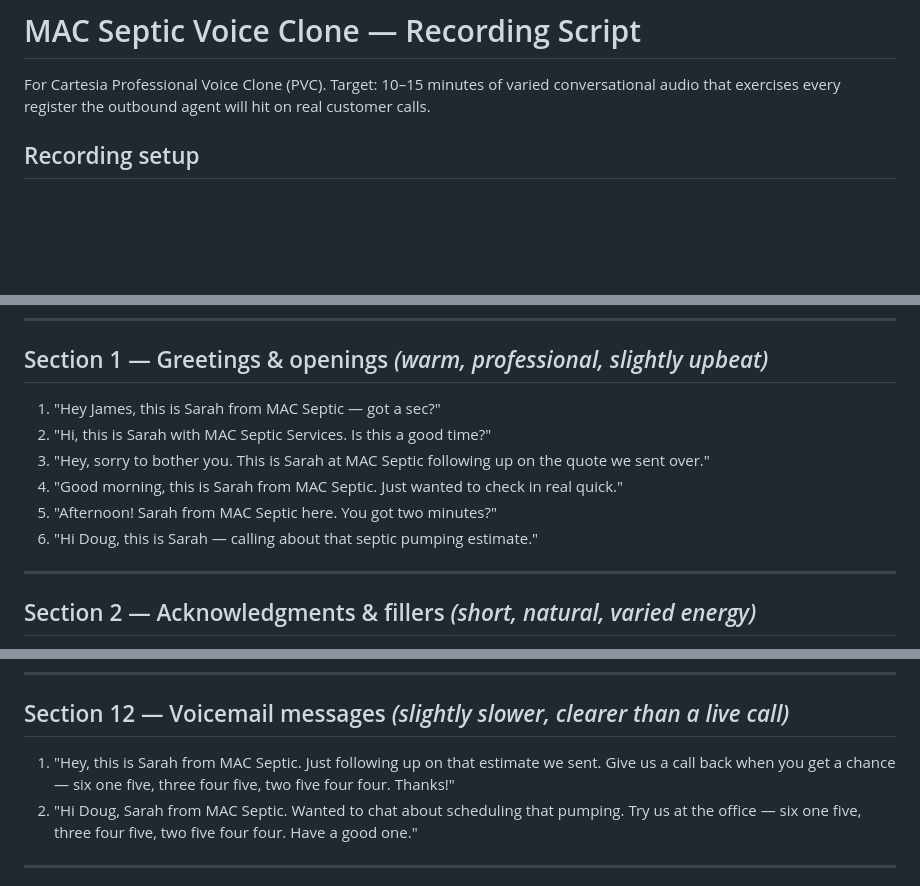
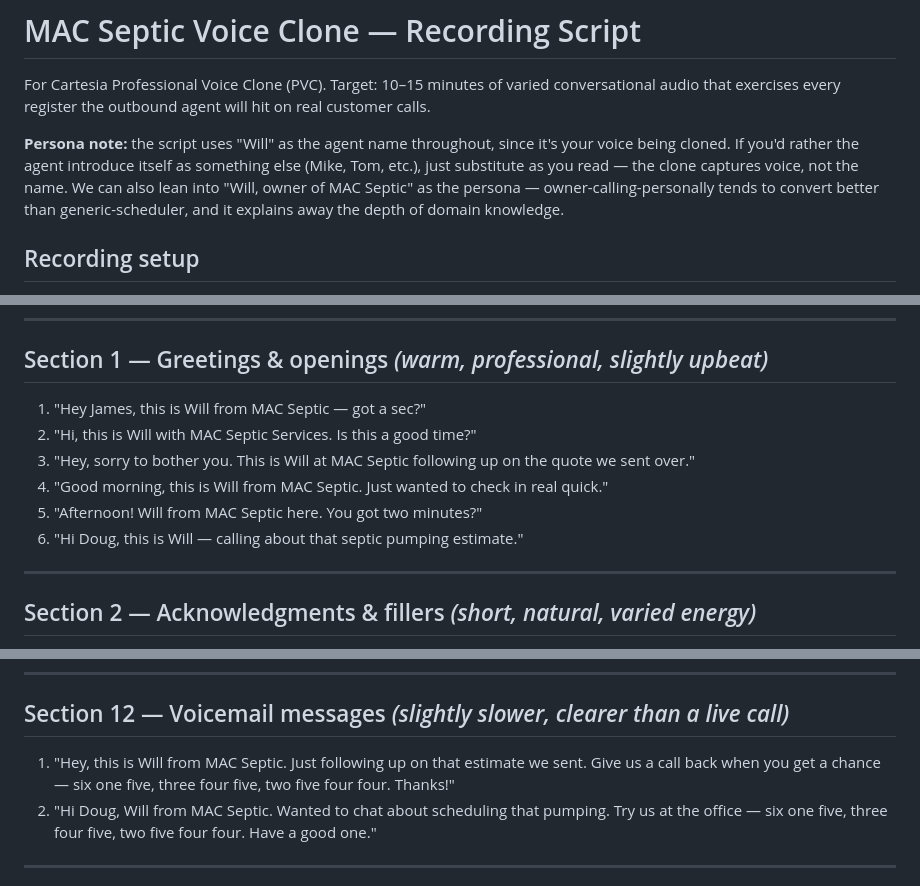
Before and after one commit to wburns02/react-crm-api, a Markdown page: docs/voice-clone-recording-script.md, 3 parts joined by grey strips. Rendered like a GitHub page; blank space fills up the shorter version.

Commit message:
docs: voice clone script now uses 'Will' persona for male recording

```diff
--- a/docs/voice-clone-recording-script.md
+++ b/docs/voice-clone-recording-script.md
@@ -1,6 +1,8 @@
 # MAC Septic Voice Clone — Recording Script
 
 For Cartesia Professional Voice Clone (PVC). Target: 10–15 minutes of varied conversational audio that exercises every register the outbound agent will hit on real customer calls.
+
+**Persona note:** the script uses "Will" as the agent name throughout, since it's your voice being cloned. If you'd rather the agent introduce itself as something else (Mike, Tom, etc.), just substitute as you read — the clone captures voice, not the name. We can also lean into "Will, owner of MAC Septic" as the persona — owner-calling-personally tends to convert better than generic-scheduler, and it explains away the depth of domain knowledge.
 
 ## Recording setup
 
@@ -21,12 +23,12 @@ For each section, the **register** is in italics — match that energy. Pause br
 
 ## Section 1 — Greetings & openings *(warm, professional, slightly upbeat)*
 
-1. "Hey James, this is Sarah from MAC Septic — got a sec?"
-2. "Hi, this is Sarah with MAC Septic Services. Is this a good time?"
-3. "Hey, sorry to bother you. This is Sarah at MAC Septic following up on the quote we sent over."
-4. "Good morning, this is Sarah from MAC Septic. Just wanted to check in real quick."
-5. "Afternoon! Sarah from MAC Septic here. You got two minutes?"
-6. "Hi Doug, this is Sarah — calling about that septic pumping estimate."
+1. "Hey James, this is Will from MAC Septic — got a sec?"
+2. "Hi, this is Will with MAC Septic Services. Is this a good time?"
+3. "Hey, sorry to bother you. This is Will at MAC Septic following up on the quote we sent over."
+4. "Good morning, this is Will from MAC Septic. Just wanted to check in real quick."
+5. "Afternoon! Will from MAC Septic here. You got two minutes?"
+6. "Hi Doug, this is Will — calling about that septic pumping estimate."
 
 ---
 
@@ -182,8 +184,8 @@ This section is critical — the previous TTS sounded robotic on numbers.
 
 ## Section 12 — Voicemail messages *(slightly slower, clearer than a live call)*
 
-1. "Hey, this is Sarah from MAC Septic. Just following up on that estimate we sent. Give us a call back when you get a chance — six one five, three four five, two five four four. Thanks!"
-2. "Hi Doug, Sarah from MAC Septic. Wanted to chat about scheduling that pumping. Try us at the office — six one five, three four five, two five four four. Have a good one."
+1. "Hey, this is Will from MAC Septic. Just following up on that estimate we sent. Give us a call back when you get a chance — six one five, three four five, two five four four. Thanks!"
+2. "Hi Doug, Will from MAC Septic. Wanted to chat about scheduling that pumping. Try us at the office — six one five, three four five, two five four four. Have a good one."
 
 ---
 
```
